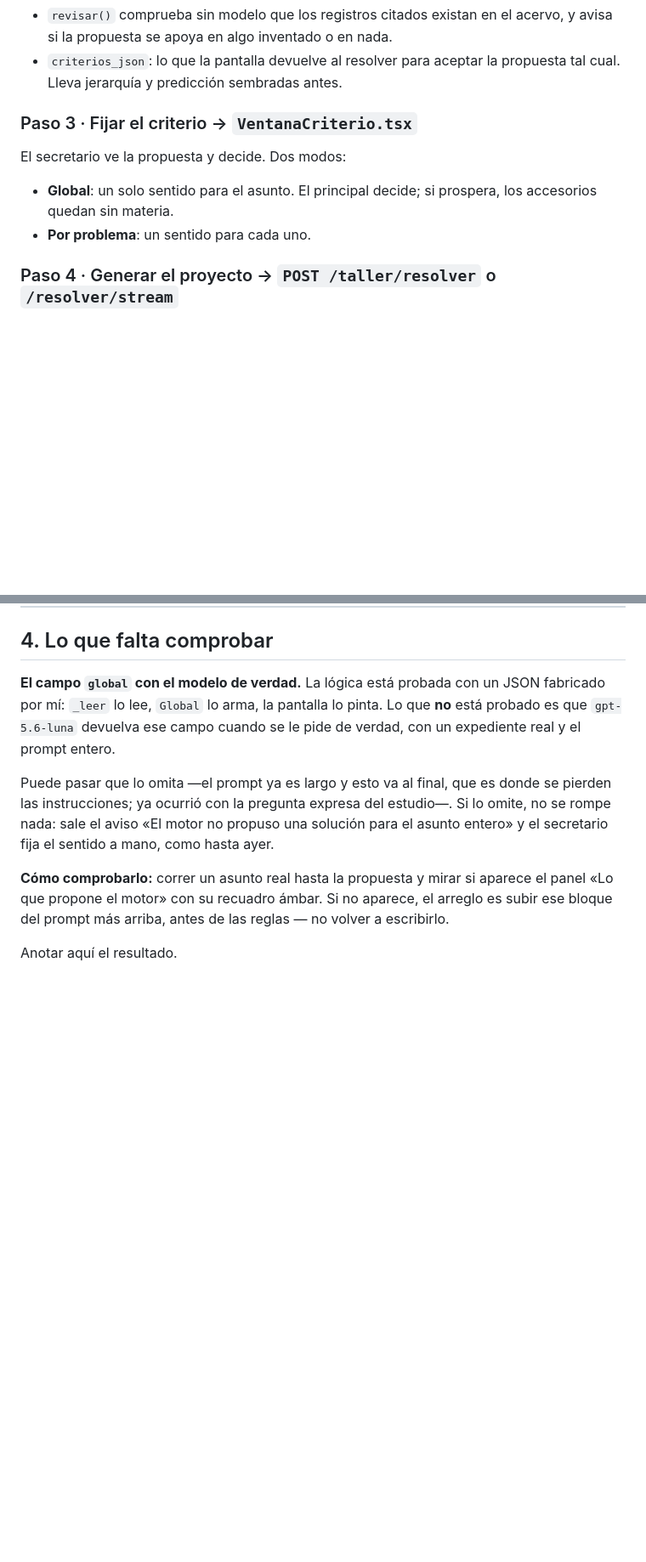
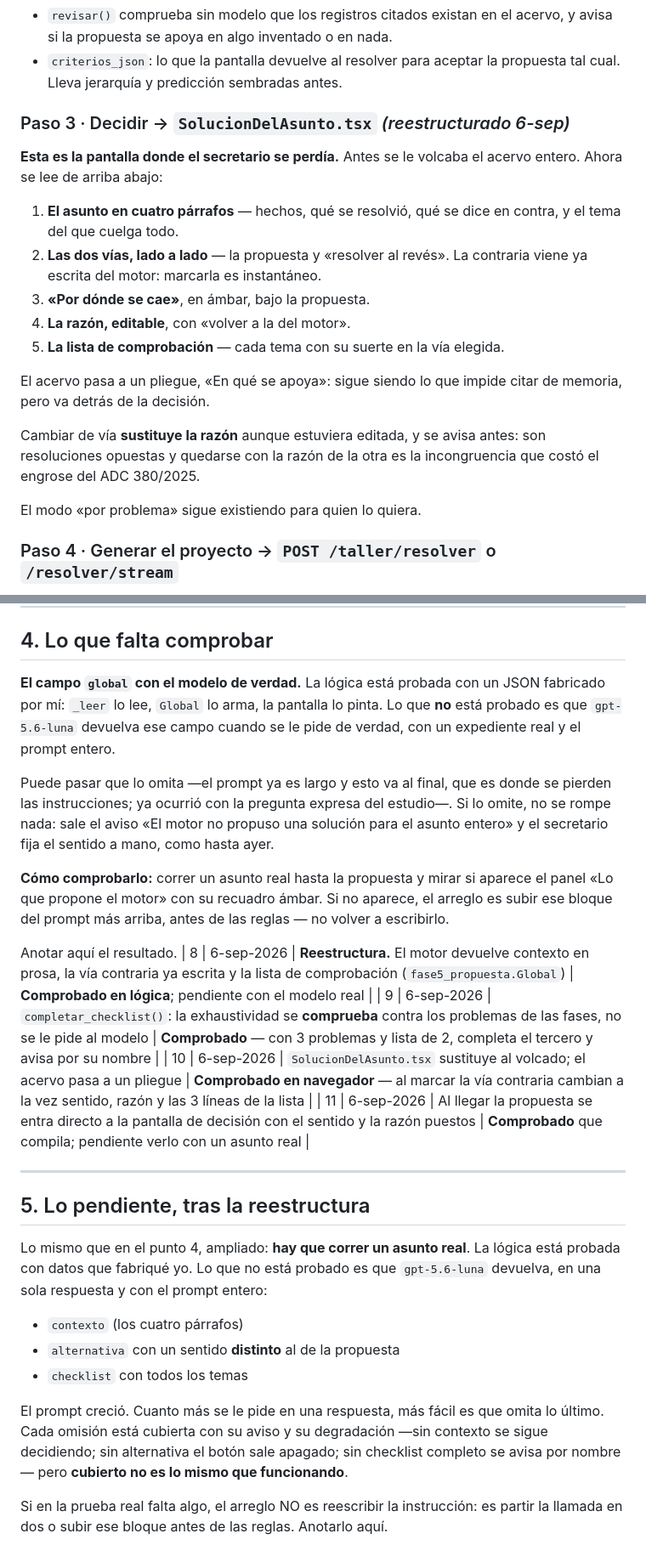
Before and after one commit to jurexia/Jurexia-api, a Markdown page: Evoluciontaller.md, 2 parts joined by grey strips. Shown at 85% size. Rendered like a GitHub page; blank space fills up the shorter version.

Commit message:
Evoluciontaller: la reestructura anotada, y lo que falta probar con un asunto real
Co-Authored-By: Claude Opus 5 <noreply@anthropic.com>

```diff
--- a/Evoluciontaller.md
+++ b/Evoluciontaller.md
@@ -48,13 +48,27 @@ Devuelve **una propuesta por cada problema**, con `sentido`, `razon`, `apoyos`
 - `criterios_json`: lo que la pantalla devuelve al resolver para aceptar la
   propuesta tal cual. Lleva jerarquía y predicción sembradas antes.
 
-### Paso 3 · Fijar el criterio  → `VentanaCriterio.tsx`
+### Paso 3 · Decidir  → `SolucionDelAsunto.tsx`  *(reestructurado 6-sep)*
 
-El secretario ve la propuesta y decide. Dos modos:
+**Esta es la pantalla donde el secretario se perdía.** Antes se le volcaba el
+acervo entero. Ahora se lee de arriba abajo:
 
-- **Global**: un solo sentido para el asunto. El principal decide; si prospera,
-  los accesorios quedan sin materia.
-- **Por problema**: un sentido para cada uno.
+1. **El asunto en cuatro párrafos** — hechos, qué se resolvió, qué se dice en
+   contra, y el tema del que cuelga todo.
+2. **Las dos vías, lado a lado** — la propuesta y «resolver al revés». La
+   contraria viene ya escrita del motor: marcarla es instantáneo.
+3. **«Por dónde se cae»**, en ámbar, bajo la propuesta.
+4. **La razón, editable**, con «volver a la del motor».
+5. **La lista de comprobación** — cada tema con su suerte en la vía elegida.
+
+El acervo pasa a un pliegue, «En qué se apoya»: sigue siendo lo que impide
+citar de memoria, pero va detrás de la decisión.
+
+Cambiar de vía **sustituye la razón** aunque estuviera editada, y se avisa
+antes: son resoluciones opuestas y quedarse con la razón de la otra es la
+incongruencia que costó el engrose del ADC 380/2025.
+
+El modo «por problema» sigue existiendo para quien lo quiera.
 
 ### Paso 4 · Generar el proyecto  → `POST /taller/resolver` o `/resolver/stream`
 
@@ -125,3 +139,29 @@ aparece, el arreglo es subir ese bloque del prompt más arriba, antes de las
 reglas — no volver a escribirlo.
 
 Anotar aquí el resultado.
+| 8 | 6-sep-2026 | **Reestructura.** El motor devuelve contexto en prosa, la vía contraria ya escrita y la lista de comprobación (`fase5_propuesta.Global`) | **Comprobado en lógica**; pendiente con el modelo real |
+| 9 | 6-sep-2026 | `completar_checklist()`: la exhaustividad se **comprueba** contra los problemas de las fases, no se le pide al modelo | **Comprobado** — con 3 problemas y lista de 2, completa el tercero y avisa por su nombre |
+| 10 | 6-sep-2026 | `SolucionDelAsunto.tsx` sustituye al volcado; el acervo pasa a un pliegue | **Comprobado en navegador** — al marcar la vía contraria cambian a la vez sentido, razón y las 3 líneas de la lista |
+| 11 | 6-sep-2026 | Al llegar la propuesta se entra directo a la pantalla de decisión con el sentido y la razón puestos | **Comprobado** que compila; pendiente verlo con un asunto real |
+
+---
+
+## 5. Lo pendiente, tras la reestructura
+
+Lo mismo que en el punto 4, ampliado: **hay que correr un asunto real**. La
+lógica está probada con datos que fabriqué yo. Lo que no está probado es que
+`gpt-5.6-luna` devuelva, en una sola respuesta y con el prompt entero:
+
+- `contexto` (los cuatro párrafos)
+- `alternativa` con un sentido **distinto** al de la propuesta
+- `checklist` con todos los temas
+
+El prompt creció. Cuanto más se le pide en una respuesta, más fácil es que
+omita lo último. Cada omisión está cubierta con su aviso y su degradación
+—sin contexto se sigue decidiendo; sin alternativa el botón sale apagado; sin
+checklist completo se avisa por nombre— pero **cubierto no es lo mismo que
+funcionando**.
+
+Si en la prueba real falta algo, el arreglo NO es reescribir la instrucción:
+es partir la llamada en dos o subir ese bloque antes de las reglas. Anotarlo
+aquí.
```
